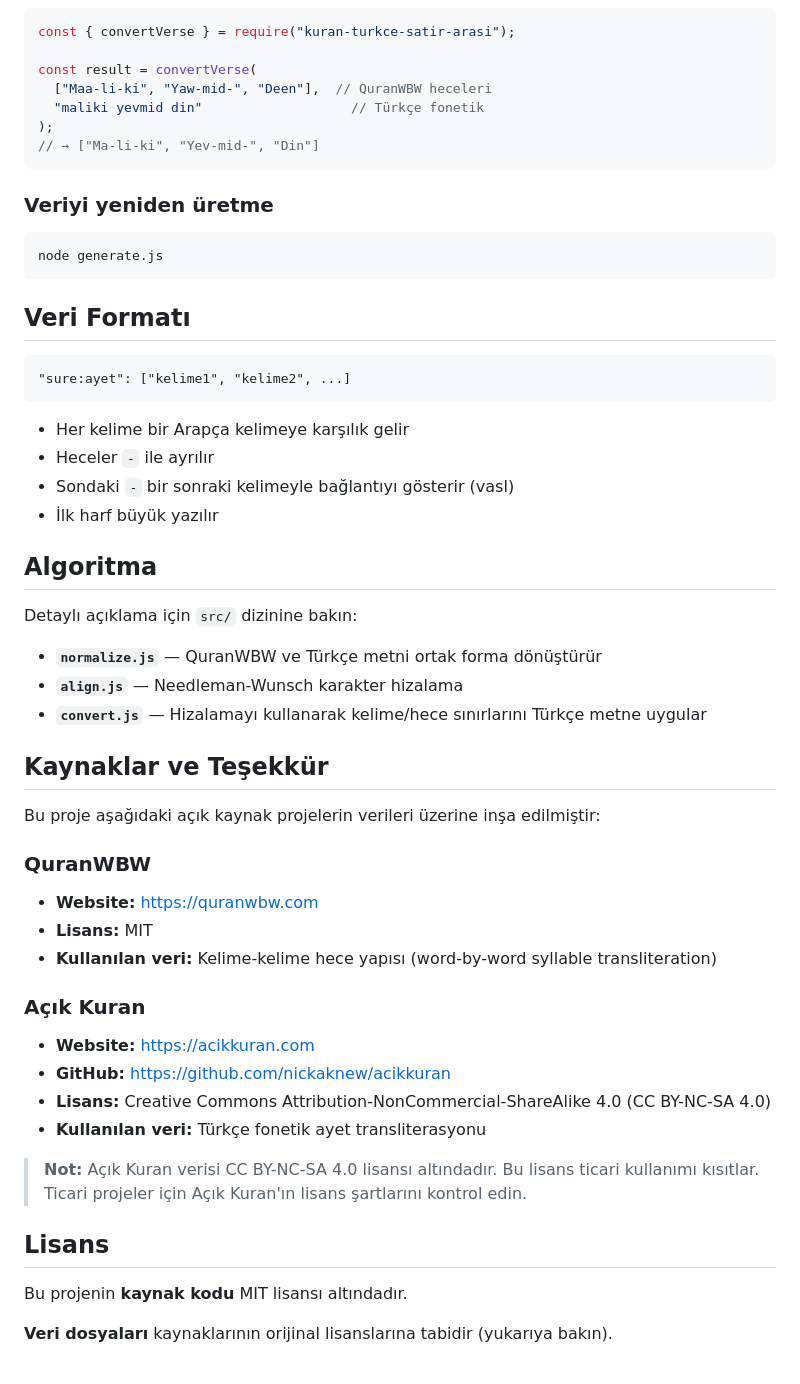
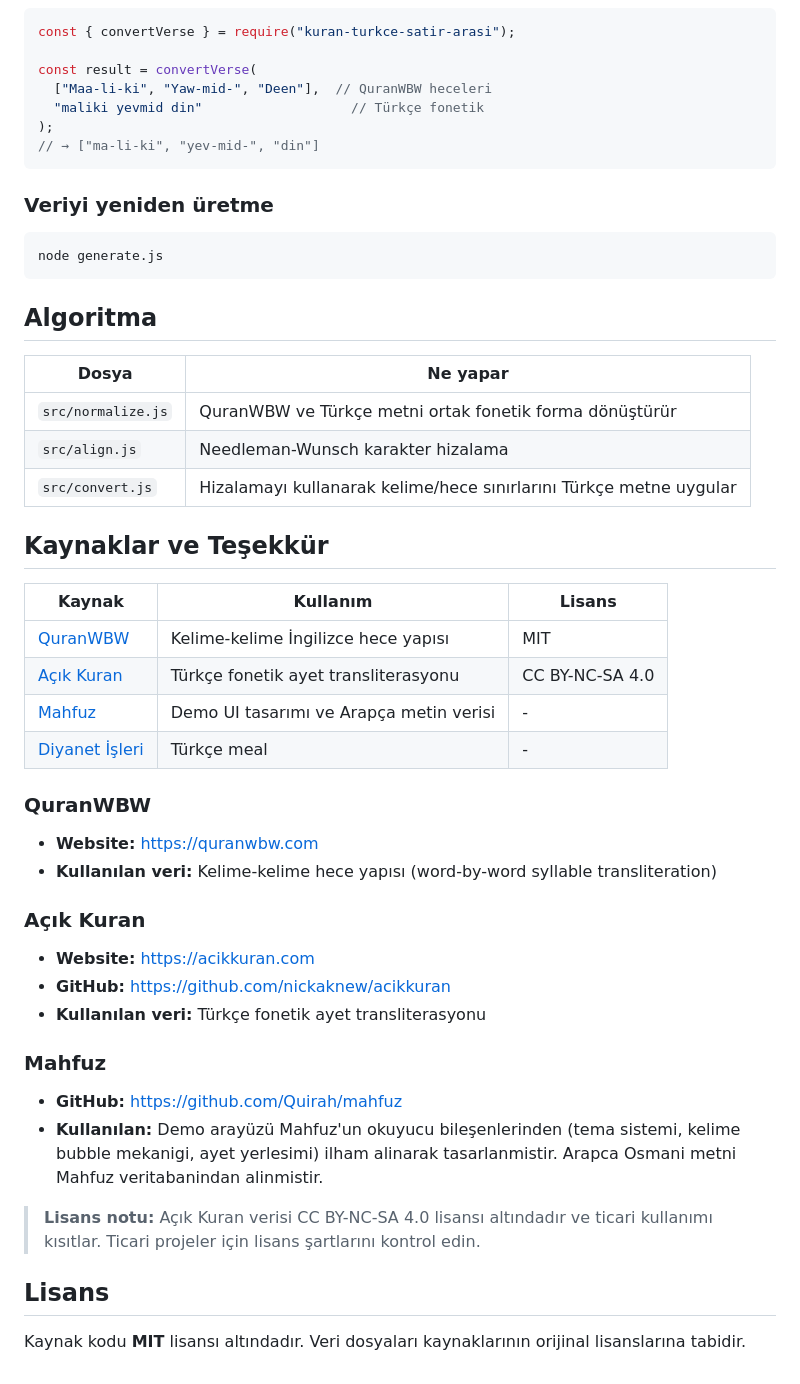
Before and after one commit to Quirah/kuran-turkce-satir-arasi, a Markdown page: README.md, the part around one of its changes. Drawn GitHub-style.

````diff
--- a/README.md
+++ b/README.md
@@ -61,7 +87,7 @@ const result = convertVerse(
   ["Maa-li-ki", "Yaw-mid-", "Deen"],  // QuranWBW heceleri
   "maliki yevmid din"                   // Türkçe fonetik
 );
-// → ["Ma-li-ki", "Yev-mid-", "Din"]
+// → ["ma-li-ki", "yev-mid-", "din"]
 ```
 
 ### Veriyi yeniden üretme
@@ -70,44 +96,38 @@ const result = convertVerse(
 node generate.js
 ```
 
-## Veri Formatı
-
-```
-"sure:ayet": ["kelime1", "kelime2", ...]
-```
-
-- Her kelime bir Arapça kelimeye karşılık gelir
-- Heceler `-` ile ayrılır
-- Sondaki `-` bir sonraki kelimeyle bağlantıyı gösterir (vasl)
-- İlk harf büyük yazılır
-
 ## Algoritma
 
-Detaylı açıklama için `src/` dizinine bakın:
-
-- **`normalize.js`** — QuranWBW ve Türkçe metni ortak forma dönüştürür
-- **`align.js`** — Needleman-Wunsch karakter hizalama
-- **`convert.js`** — Hizalamayı kullanarak kelime/hece sınırlarını Türkçe metne uygular
+| Dosya | Ne yapar |
+|-------|----------|
+| `src/normalize.js` | QuranWBW ve Türkçe metni ortak fonetik forma dönüştürür |
+| `src/align.js` | Needleman-Wunsch karakter hizalama |
+| `src/convert.js` | Hizalamayı kullanarak kelime/hece sınırlarını Türkçe metne uygular |
 
 ## Kaynaklar ve Teşekkür
 
-Bu proje aşağıdaki açık kaynak projelerin verileri üzerine inşa edilmiştir:
+| Kaynak | Kullanım | Lisans |
+|--------|----------|--------|
+| [QuranWBW](https://quranwbw.com) | Kelime-kelime İngilizce hece yapısı | MIT |
+| [Açık Kuran](https://acikkuran.com) | Türkçe fonetik ayet transliterasyonu | CC BY-NC-SA 4.0 |
+| [Mahfuz](https://github.com/Quirah/mahfuz) | Demo UI tasarımı ve Arapça metin verisi | - |
+| [Diyanet İşleri](https://www.diyanet.gov.tr) | Türkçe meal | - |
 
 ### QuranWBW
 - **Website:** https://quranwbw.com
-- **Lisans:** MIT
 - **Kullanılan veri:** Kelime-kelime hece yapısı (word-by-word syllable transliteration)
 
 ### Açık Kuran
 - **Website:** https://acikkuran.com
 - **GitHub:** https://github.com/nickaknew/acikkuran
-- **Lisans:** Creative Commons Attribution-NonCommercial-ShareAlike 4.0 (CC BY-NC-SA 4.0)
 - **Kullanılan veri:** Türkçe fonetik ayet transliterasyonu
 
-> **Not:** Açık Kuran verisi CC BY-NC-SA 4.0 lisansı altındadır. Bu lisans ticari kullanımı kısıtlar. Ticari projeler için Açık Kuran'ın lisans şartlarını kontrol edin.
+### Mahfuz
+- **GitHub:** https://github.com/Quirah/mahfuz
+- **Kullanılan:** Demo arayüzü Mahfuz'un okuyucu bileşenlerinden (tema sistemi, kelime bubble mekanigi, ayet yerlesimi) ilham alinarak tasarlanmistir. Arapca Osmani metni Mahfuz veritabanindan alinmistir.
+
+> **Lisans notu:** Açık Kuran verisi CC BY-NC-SA 4.0 lisansı altındadır ve ticari kullanımı kısıtlar. Ticari projeler için lisans şartlarını kontrol edin.
 
 ## Lisans
 
-Bu projenin **kaynak kodu** MIT lisansı altındadır.
-
-**Veri dosyaları** kaynaklarının orijinal lisanslarına tabidir (yukarıya bakın).
+Kaynak kodu **MIT** lisansı altındadır. Veri dosyaları kaynaklarının orijinal lisanslarına tabidir.
````
Also changed, not shown: other parts of README.md (+56 -30 lines).
